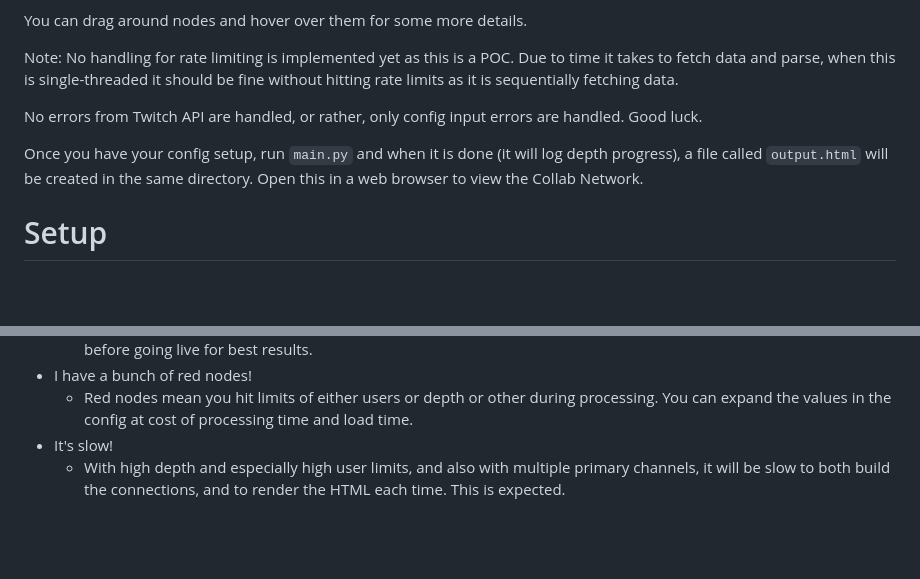
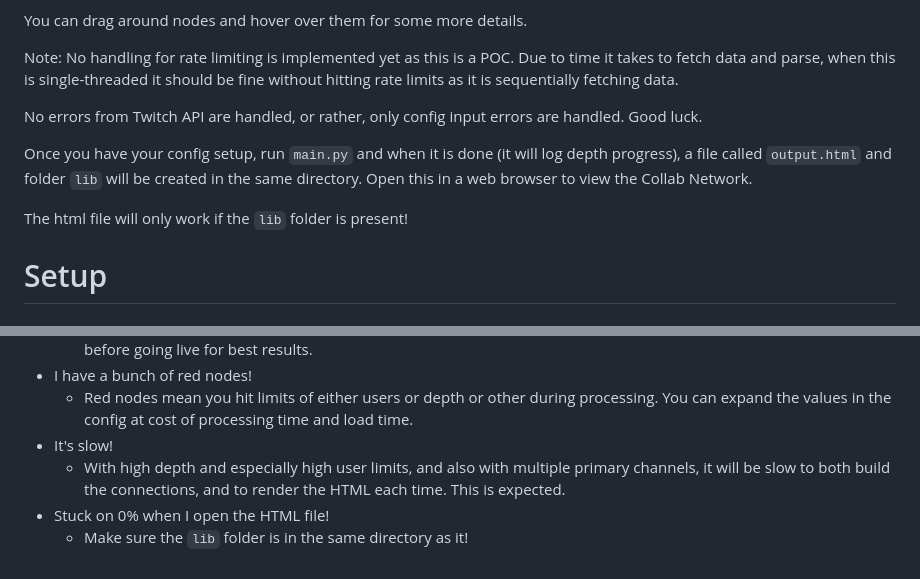
Before and after one commit to WolfwithSword/TwitchCollabNetwork, a Markdown page: README.md, 2 parts joined by grey strips. Rendered like a GitHub page; blank space fills up the shorter version.

Commit message:
Update FAQ

```diff
--- a/README.md
+++ b/README.md
@@ -24,7 +24,9 @@ Due to time it takes to fetch data and parse, when this is single-threaded it sh
 
 No errors from Twitch API are handled, or rather, only config input errors are handled. Good luck.
 
-Once you have your config setup, run `main.py` and when it is done (it will log depth progress), a file called `output.html` will be created in the same directory. Open this in a web browser to view the Collab Network.
+Once you have your config setup, run `main.py` and when it is done (it will log depth progress), a file called `output.html` and folder `lib` will be created in the same directory. Open this in a web browser to view the Collab Network.
+
+The html file will only work if the `lib` folder is present!
 
 
 # Setup
@@ -73,3 +75,5 @@ client_secret: `you_dev_app_client_secret`
   - Red nodes mean you hit limits of either users or depth or other during processing. You can expand the values in the config at cost of processing time and load time.
 - It's slow!
   - With high depth and especially high user limits, and also with multiple primary channels, it will be slow to both build the connections, and to render the HTML each time. This is expected.
+- Stuck on 0% when I open the HTML file!
+  - Make sure the `lib` folder is in the same directory as it!
```
